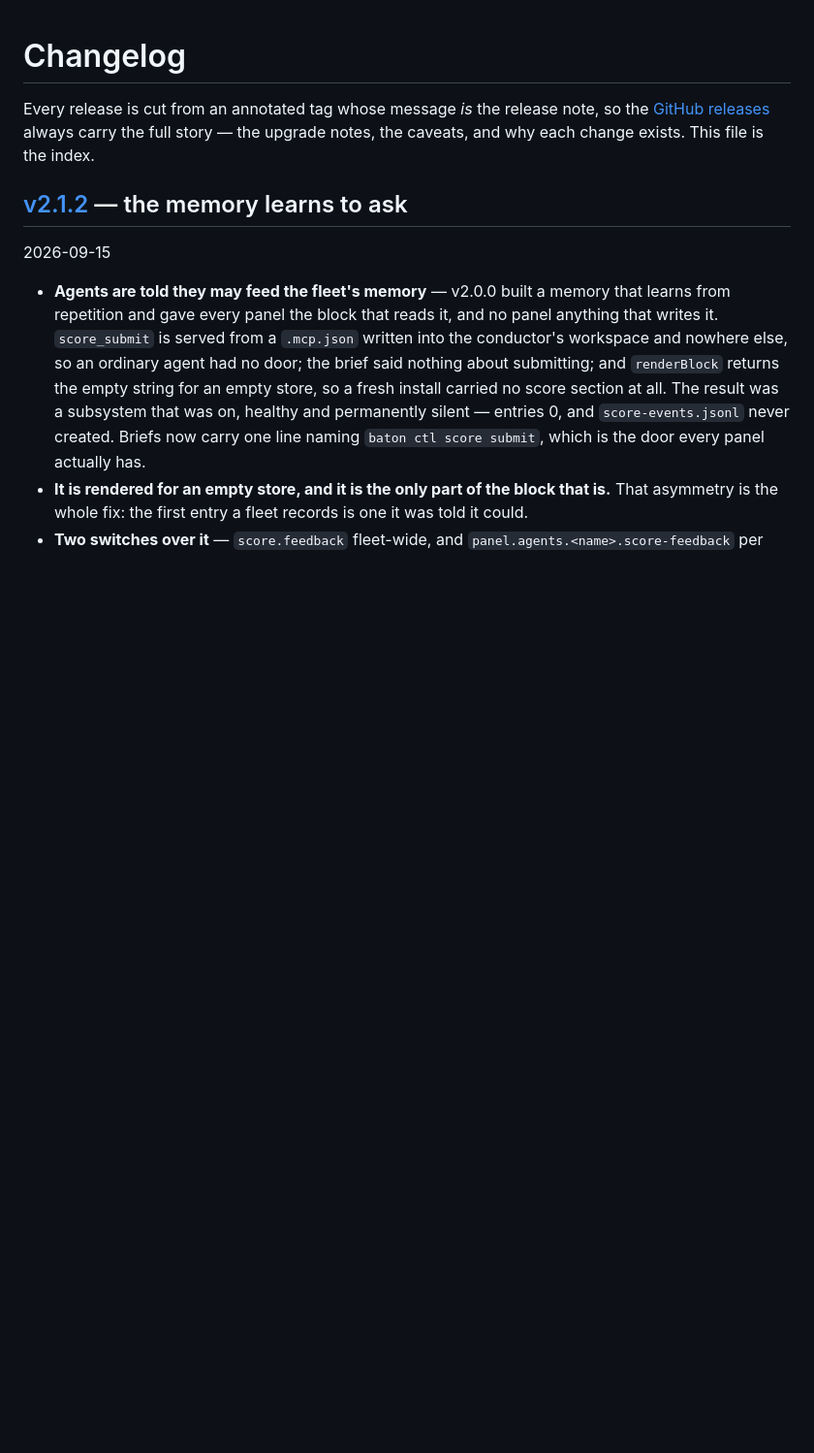
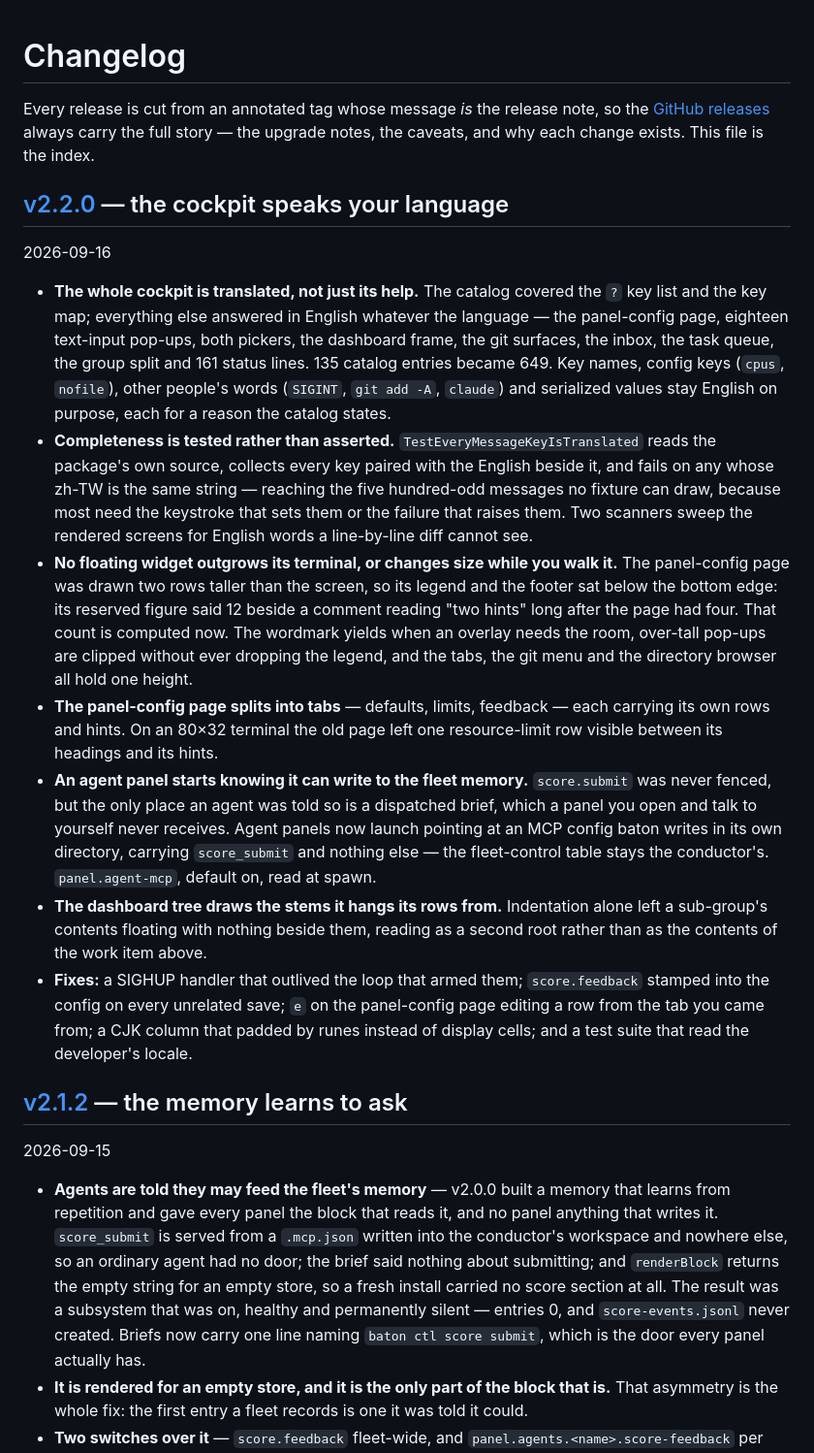
Before and after one commit to cmj0121/baton, a Markdown page: CHANGELOG.md, the part around the change. Shown at 97% size. Rendered like a GitHub page; blank space fills up the shorter version.

Commit message:
docs: index the v2.2.0 release

```diff
--- a/CHANGELOG.md
+++ b/CHANGELOG.md
@@ -3,6 +3,36 @@
 Every release is cut from an annotated tag whose message _is_ the release note, so the
 [GitHub releases](https://github.com/cmj0121/baton/releases) always carry the full story —
 the upgrade notes, the caveats, and why each change exists. This file is the index.
+
+## [v2.2.0](https://github.com/cmj0121/baton/releases/tag/v2.2.0) — the cockpit speaks your language
+
+2026-09-16
+
+- **The whole cockpit is translated, not just its help.** The catalog covered the `?` key list and the key map;
+  everything else answered in English whatever the language — the panel-config page, eighteen text-input pop-ups, both
+  pickers, the dashboard frame, the git surfaces, the inbox, the task queue, the group split and 161 status lines. 135
+  catalog entries became 649. Key names, config keys (`cpus`, `nofile`), other people's words (`SIGINT`, `git add -A`,
+  `claude`) and serialized values stay English on purpose, each for a reason the catalog states.
+- **Completeness is tested rather than asserted.** `TestEveryMessageKeyIsTranslated` reads the package's own source,
+  collects every key paired with the English beside it, and fails on any whose zh-TW is the same string — reaching the
+  five hundred-odd messages no fixture can draw, because most need the keystroke that sets them or the failure that
+  raises them. Two scanners sweep the rendered screens for English words a line-by-line diff cannot see.
+- **No floating widget outgrows its terminal, or changes size while you walk it.** The panel-config page was drawn two
+  rows taller than the screen, so its legend and the footer sat below the bottom edge: its reserved figure said 12
+  beside a comment reading "two hints" long after the page had four. That count is computed now. The wordmark yields
+  when an overlay needs the room, over-tall pop-ups are clipped without ever dropping the legend, and the tabs, the git
+  menu and the directory browser all hold one height.
+- **The panel-config page splits into tabs** — defaults, limits, feedback — each carrying its own rows and hints.
+  On an 80×32 terminal the old page left one resource-limit row visible between its headings and its hints.
+- **An agent panel starts knowing it can write to the fleet memory.** `score.submit` was never fenced, but the only
+  place an agent was told so is a dispatched brief, which a panel you open and talk to yourself never receives. Agent
+  panels now launch pointing at an MCP config baton writes in its own directory, carrying `score_submit` and nothing
+  else — the fleet-control table stays the conductor's. `panel.agent-mcp`, default on, read at spawn.
+- **The dashboard tree draws the stems it hangs its rows from.** Indentation alone left a sub-group's contents floating
+  with nothing beside them, reading as a second root rather than as the contents of the work item above.
+- **Fixes:** a SIGHUP handler that outlived the loop that armed them; `score.feedback` stamped into the config on every
+  unrelated save; `e` on the panel-config page editing a row from the tab you came from; a CJK column that padded by
+  runes instead of display cells; and a test suite that read the developer's locale.
 
 ## [v2.1.2](https://github.com/cmj0121/baton/releases/tag/v2.1.2) — the memory learns to ask
 
```
